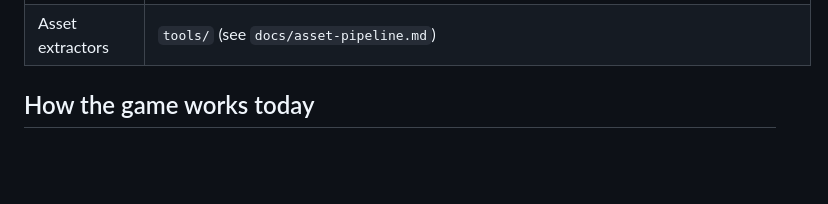
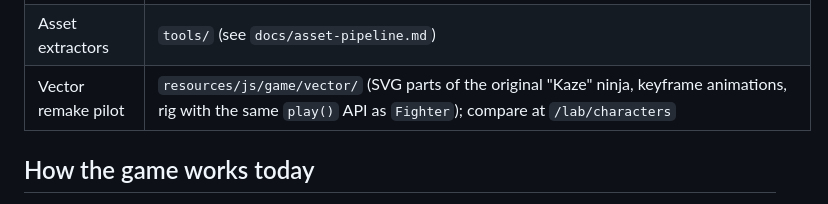
Before and after one commit to alfredoptarigan/pocketos-ninjatos, a Markdown page: AGENTS.md, the part around the change. Rendered like a GitHub page; blank space fills up the shorter version.

Commit message:
docs: point AGENTS.md at the vector remake pilot
Co-Authored-By: Claude Opus 5.5 <noreply@anthropic.com>

```diff
--- a/AGENTS.md
+++ b/AGENTS.md
@@ -61,6 +61,7 @@ After adding or changing routes: `php artisan wayfinder:generate --with-form`.
 | Original-skin components               | `game-window.tsx`, `game-menu.tsx`, `battle-hud.tsx`, `player-hud.tsx`, `village-backdrop.tsx`; CSS `.game-window/.game-button/.game-pill` in `resources/css/app.css`, skin URLs in `resources/views/app.blade.php` |
 | Pixi                                   | `hooks/use-pixi-app.ts` (StrictMode-safe lifecycle), `components/village-canvas.tsx`, `game/village-scene.ts`, `components/battle-scene.tsx`, `game/battle/{fighter,replay,tween,types}.ts`                         |
 | Asset extractors                       | `tools/` (see `docs/asset-pipeline.md`)                                                                                                                                                                             |
+| Vector remake pilot                    | `resources/js/game/vector/` (SVG parts of the original "Kaze" ninja, keyframe animations, rig with the same `play()` API as `Fighter`); compare at `/lab/characters`                                                |
 
 ## How the game works today
 
```
